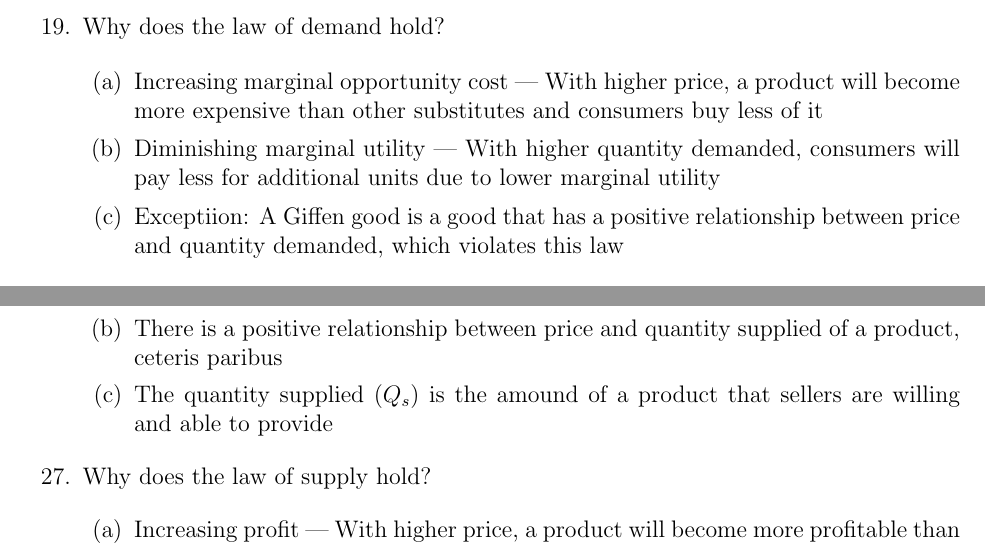
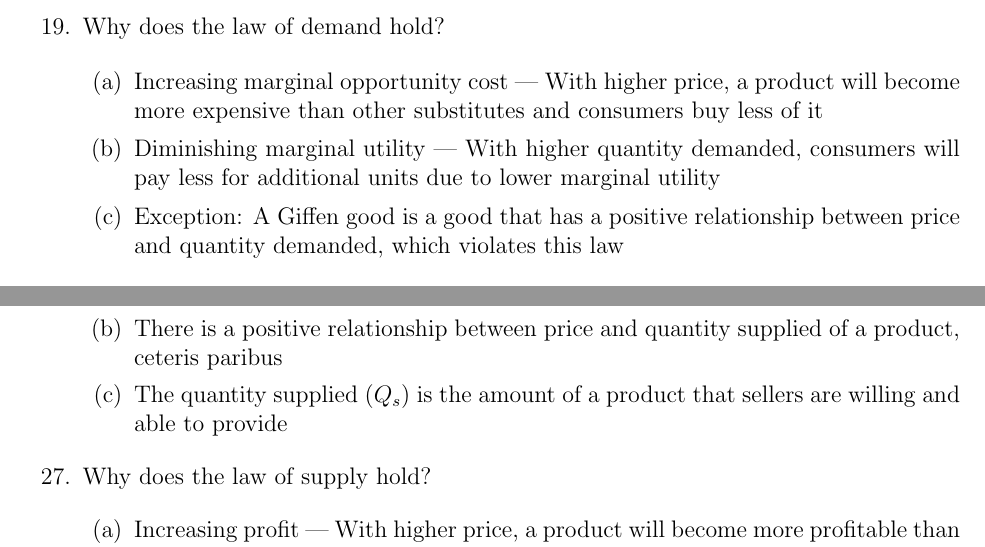
Before and after one commit to MDBrodskiy/Principles_of_Macroeconomics, a LaTeX document (Notes/Lecture1.tex): two parts of pages 9 and 12 of 16, joined at a grey line, cut so that both start at the same text. Compiled offline with pdfLaTeX.

Commit message:
fixed minor spelling errors

```diff
--- a/Notes/Lecture1.tex
+++ b/Notes/Lecture1.tex
@@ -631,7 +631,7 @@ citecolor=blue,
 
           \item Diminishing marginal utility — With higher quantity demanded, consumers will pay less for additional units due to lower marginal utility
 
-          \item Exceptiion: A Giffen good is a good that has a positive relationship between price and quantity demanded, which violates this law
+          \item Exception: A Giffen good is a good that has a positive relationship between price and quantity demanded, which violates this law
 
         \end{enumerate}
 
@@ -831,7 +831,7 @@ citecolor=blue,
 
           \item There is a positive relationship between price and quantity supplied of a product, ceteris paribus
 
-          \item The quantity supplied ($Q_s$) is the amound of a product that sellers are willing and able to provide
+          \item The quantity supplied ($Q_s$) is the amount of a product that sellers are willing and able to provide
 
         \end{enumerate}
 
```
Also changed, not shown: Notes/Lecture1.pdf.
